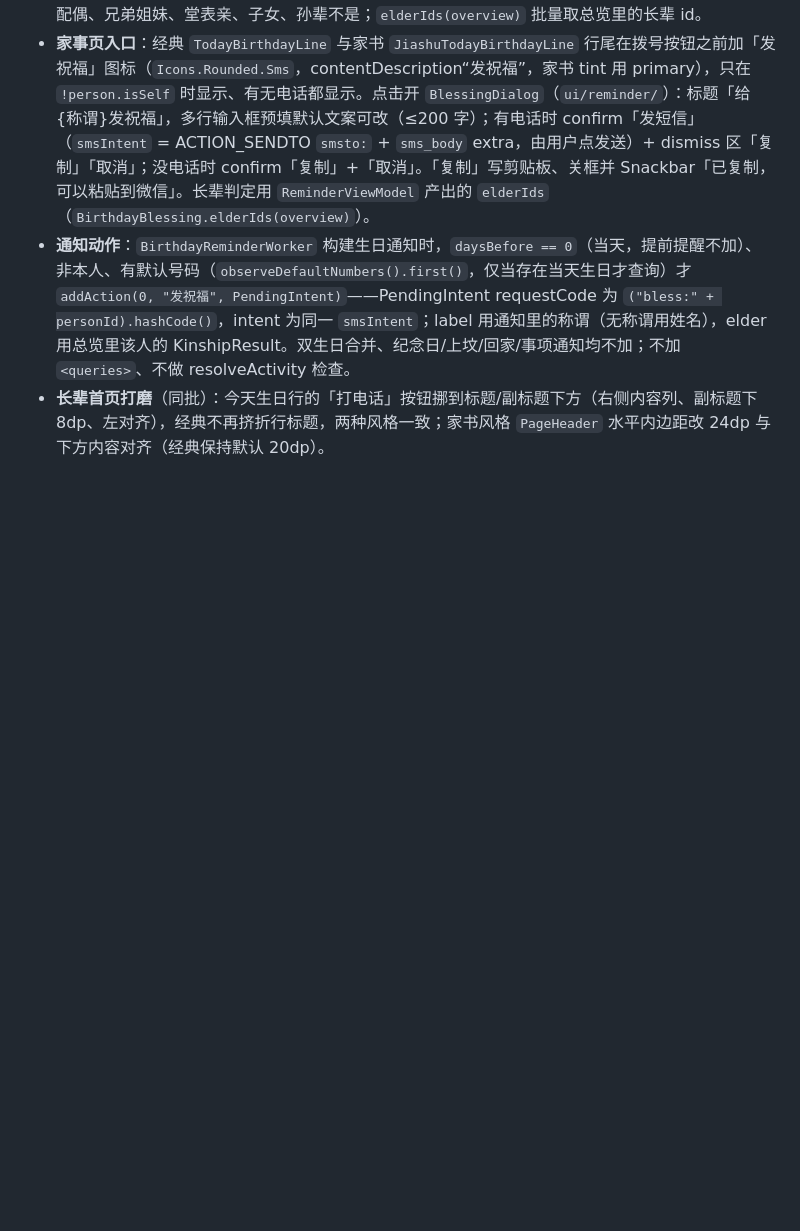
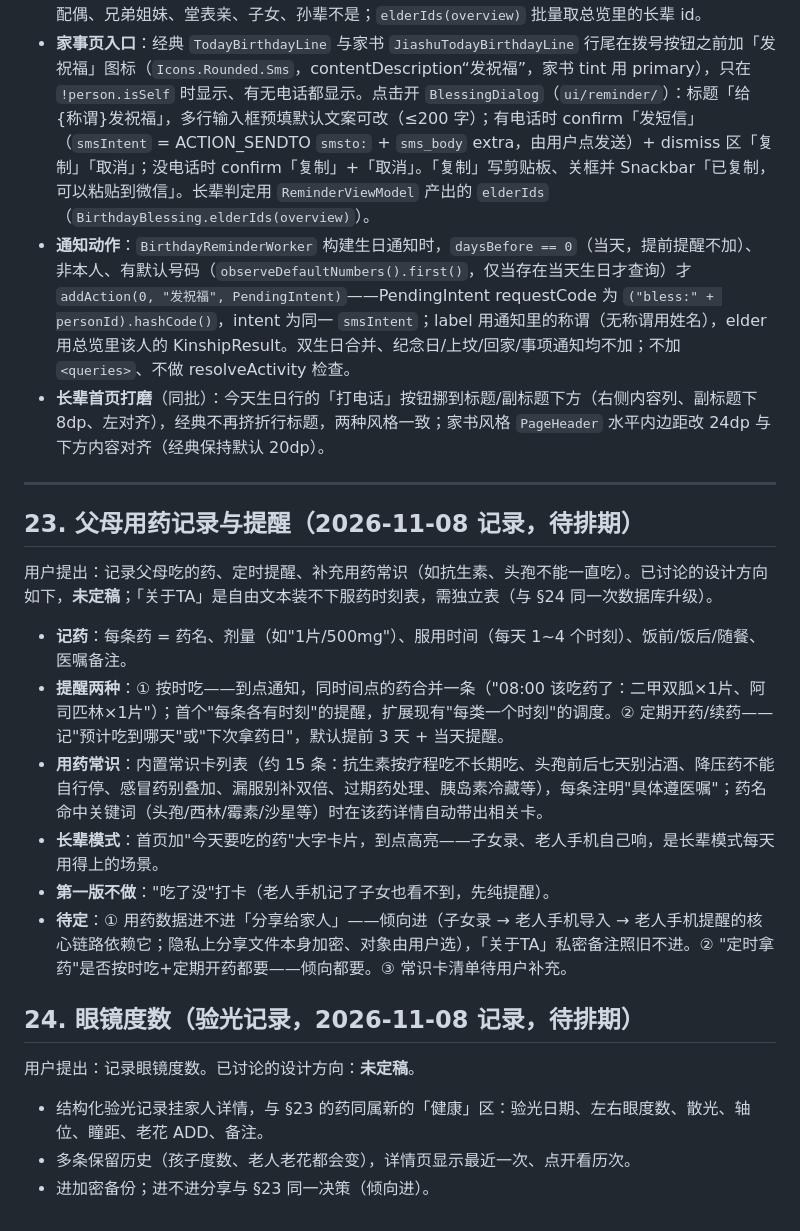
Before and after one commit to xiaoHaoZ1/JiaRenXia, a Markdown page: docs/FAMILY_AFFAIRS.md, the part around the change. GitHub-like rendering; blank space fills up the shorter version.

Commit message:
记录两项待排期需求：父母用药记录与提醒、眼镜度数

```diff
--- a/docs/FAMILY_AFFAIRS.md
+++ b/docs/FAMILY_AFFAIRS.md
@@ -598,3 +598,24 @@
 - **家事页入口**：经典 `TodayBirthdayLine` 与家书 `JiashuTodayBirthdayLine` 行尾在拨号按钮之前加「发祝福」图标（`Icons.Rounded.Sms`，contentDescription“发祝福”，家书 tint 用 primary），只在 `!person.isSelf` 时显示、有无电话都显示。点击开 `BlessingDialog`（`ui/reminder/`）：标题「给{称谓}发祝福」，多行输入框预填默认文案可改（≤200 字）；有电话时 confirm「发短信」（`smsIntent` = ACTION_SENDTO `smsto:` + `sms_body` extra，由用户点发送）+ dismiss 区「复制」「取消」；没电话时 confirm「复制」+「取消」。「复制」写剪贴板、关框并 Snackbar「已复制，可以粘贴到微信」。长辈判定用 `ReminderViewModel` 产出的 `elderIds`（`BirthdayBlessing.elderIds(overview)`）。
 - **通知动作**：`BirthdayReminderWorker` 构建生日通知时，`daysBefore == 0`（当天，提前提醒不加）、非本人、有默认号码（`observeDefaultNumbers().first()`，仅当存在当天生日才查询）才 `addAction(0, "发祝福", PendingIntent)`——PendingIntent requestCode 为 `("bless:" + personId).hashCode()`，intent 为同一 `smsIntent`；label 用通知里的称谓（无称谓用姓名），elder 用总览里该人的 KinshipResult。双生日合并、纪念日/上坟/回家/事项通知均不加；不加 `<queries>`、不做 resolveActivity 检查。
 - **长辈首页打磨**（同批）：今天生日行的「打电话」按钮挪到标题/副标题下方（右侧内容列、副标题下 8dp、左对齐），经典不再挤折行标题，两种风格一致；家书风格 `PageHeader` 水平内边距改 24dp 与下方内容对齐（经典保持默认 20dp）。
+
+---
+
+## 23. 父母用药记录与提醒（2026-11-08 记录，待排期）
+
+用户提出：记录父母吃的药、定时提醒、补充用药常识（如抗生素、头孢不能一直吃）。已讨论的设计方向如下，**未定稿**；「关于TA」是自由文本装不下服药时刻表，需独立表（与 §24 同一次数据库升级）。
+
+- **记药**：每条药 = 药名、剂量（如"1片/500mg"）、服用时间（每天 1~4 个时刻）、饭前/饭后/随餐、医嘱备注。
+- **提醒两种**：① 按时吃——到点通知，同时间点的药合并一条（"08:00 该吃药了：二甲双胍×1片、阿司匹林×1片"）；首个"每条各有时刻"的提醒，扩展现有"每类一个时刻"的调度。② 定期开药/续药——记"预计吃到哪天"或"下次拿药日"，默认提前 3 天 + 当天提醒。
+- **用药常识**：内置常识卡列表（约 15 条：抗生素按疗程吃不长期吃、头孢前后七天别沾酒、降压药不能自行停、感冒药别叠加、漏服别补双倍、过期药处理、胰岛素冷藏等），每条注明"具体遵医嘱"；药名命中关键词（头孢/西林/霉素/沙星等）时在该药详情自动带出相关卡。
+- **长辈模式**：首页加"今天要吃的药"大字卡片，到点高亮——子女录、老人手机自己响，是长辈模式每天用得上的场景。
+- **第一版不做**："吃了没"打卡（老人手机记了子女也看不到，先纯提醒）。
+- **待定**：① 用药数据进不进「分享给家人」——倾向进（子女录 → 老人手机导入 → 老人手机提醒的核心链路依赖它；隐私上分享文件本身加密、对象由用户选），「关于TA」私密备注照旧不进。② "定时拿药"是否按时吃+定期开药都要——倾向都要。③ 常识卡清单待用户补充。
+
+## 24. 眼镜度数（验光记录，2026-11-08 记录，待排期）
+
+用户提出：记录眼镜度数。已讨论的设计方向：**未定稿**。
+
+- 结构化验光记录挂家人详情，与 §23 的药同属新的「健康」区：验光日期、左右眼度数、散光、轴位、瞳距、老花 ADD、备注。
+- 多条保留历史（孩子度数、老人老花都会变），详情页显示最近一次、点开看历次。
+- 进加密备份；进不进分享与 §23 同一决策（倾向进）。
```
